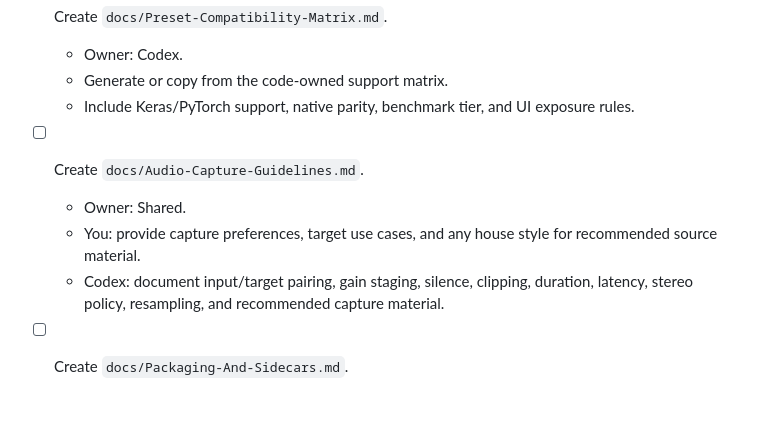
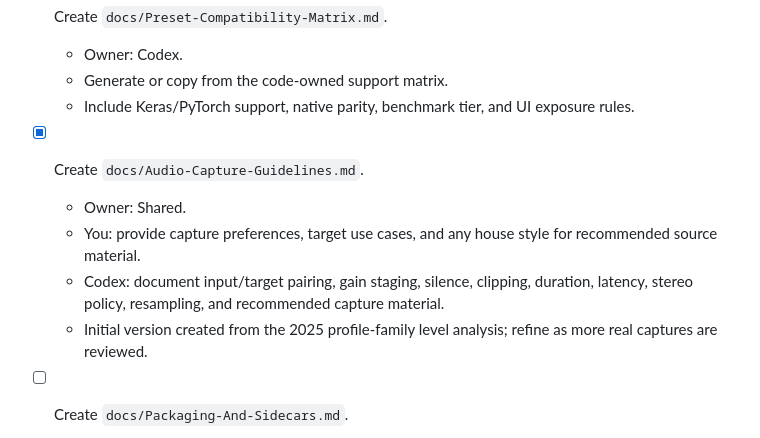
Before and after one commit to shortwavlabs/rtneural-trainer, a Markdown page: TODO.md, the part around the change. Rendered like a GitHub page; blank space fills up the shorter version.

```diff
--- a/TODO.md
+++ b/TODO.md
@@ -162,13 +162,15 @@ Recommended next move:
   - Include Keras/PyTorch support, native parity, benchmark tier, and UI exposure
     rules.
 
-- [ ] Create `docs/Audio-Capture-Guidelines.md`.
+- [x] Create `docs/Audio-Capture-Guidelines.md`.
   - Owner: Shared.
   - You: provide capture preferences, target use cases, and any house style for
     recommended source material.
   - Codex: document input/target pairing, gain staging, silence, clipping,
     duration, latency, stereo policy, resampling, and recommended capture
     material.
+  - Initial version created from the 2025 profile-family level analysis; refine
+    as more real captures are reviewed.
 
 - [ ] Create `docs/Packaging-And-Sidecars.md`.
   - Owner: Codex after release policy decisions.
```
Also changed, not shown: README.md (+6 -0 lines), docs/Audio-Capture-Guidelines.md (added, +165 -0 lines).
